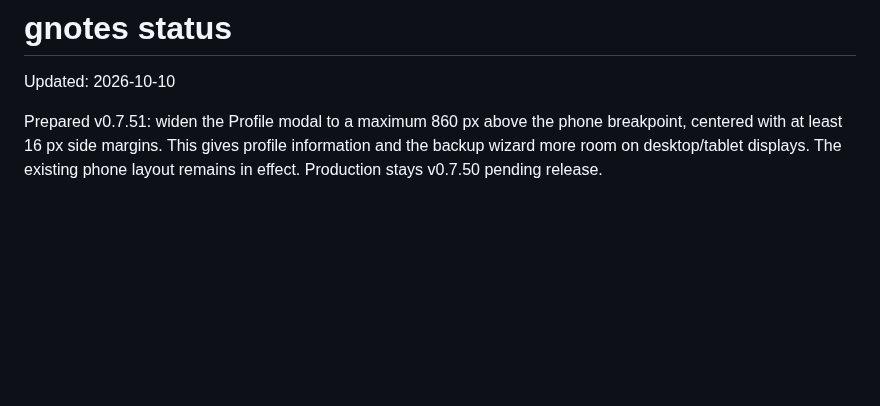
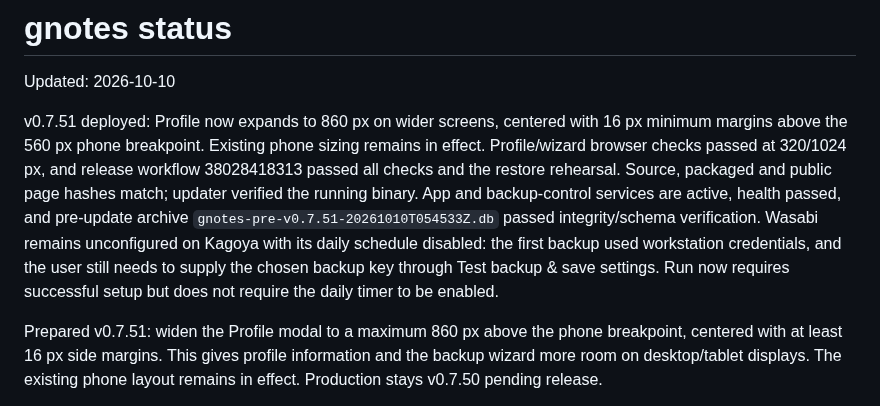
Before and after one commit to rickd-uk/gnotes, a Markdown page: PROGRESS.md, the part around the change. GitHub-like rendering; blank space fills up the shorter version.

Commit message:
Record verified wider Profile deployment

```diff
--- a/PROGRESS.md
+++ b/PROGRESS.md
@@ -1,6 +1,8 @@
 # gnotes status
 
 Updated: 2026-10-10
+
+v0.7.51 deployed: Profile now expands to 860 px on wider screens, centered with 16 px minimum margins above the 560 px phone breakpoint. Existing phone sizing remains in effect. Profile/wizard browser checks passed at 320/1024 px, and release workflow 38028418313 passed all checks and the restore rehearsal. Source, packaged and public page hashes match; updater verified the running binary. App and backup-control services are active, health passed, and pre-update archive `gnotes-pre-v0.7.51-20261010T054533Z.db` passed integrity/schema verification. Wasabi remains unconfigured on Kagoya with its daily schedule disabled: the first backup used workstation credentials, and the user still needs to supply the chosen backup key through Test backup & save settings. Run now requires successful setup but does not require the daily timer to be enabled.
 
 Prepared v0.7.51: widen the Profile modal to a maximum 860 px above the phone breakpoint, centered with at least 16 px side margins. This gives profile information and the backup wizard more room on desktop/tablet displays. The existing phone layout remains in effect. Production stays v0.7.50 pending release.
 
```
Also changed, not shown: ROADMAP.md (+1 -1 lines).
